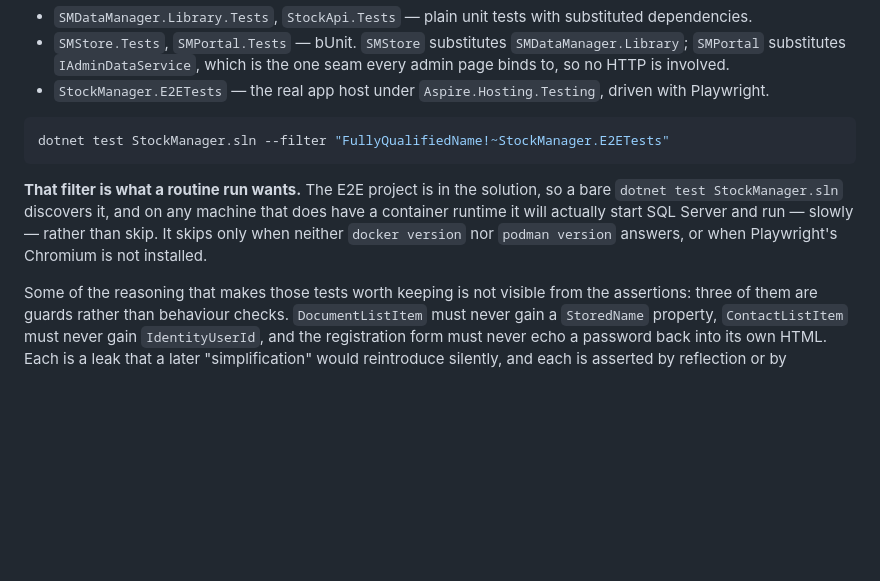
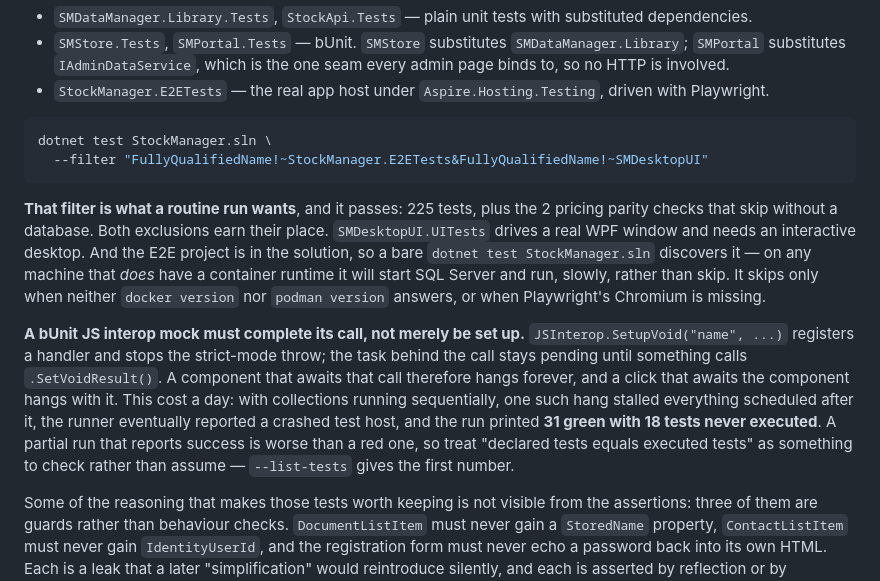
Before and after one commit to ChadiHD/StockManager, a Markdown page: CLAUDE.md, the part around the change. Rendered like a GitHub page; blank space fills up the shorter version.

Commit message:
Record the verified test command and the bUnit interop trap
The filter now excludes SMDesktopUI as well as the E2E project, which is what
actually passes headless: 225 tests plus the 2 parity checks that skip without
a database.

Adds the trap that cost the most time in this phase. A bUnit JS interop mock
set up without SetVoidResult never completes its call, so an awaiting component
hangs, and with sequential collections everything after it stalls — surfacing
as a crashed test host and a run reporting 31 green with 18 tests never
executed. A partial run that reports success is the worst failure mode a test
suite has, so the note says to check declared against executed rather than
trust the summary line.

Co-Authored-By: Claude Opus 5 <noreply@anthropic.com>

````diff
--- a/CLAUDE.md
+++ b/CLAUDE.md
@@ -331,14 +331,27 @@ The split follows what each layer can be tested through:
   Playwright.
 
 ```bash
-dotnet test StockManager.sln --filter "FullyQualifiedName!~StockManager.E2ETests"
+dotnet test StockManager.sln \
+  --filter "FullyQualifiedName!~StockManager.E2ETests&FullyQualifiedName!~SMDesktopUI"
 ```
 
-**That filter is what a routine run wants.** The E2E project is in the solution, so a bare
-`dotnet test StockManager.sln` discovers it, and on any machine that does have a container
-runtime it will actually start SQL Server and run — slowly — rather than skip. It skips only
-when neither `docker version` nor `podman version` answers, or when Playwright's Chromium is
-not installed.
+**That filter is what a routine run wants**, and it passes: 225 tests, plus the 2 pricing
+parity checks that skip without a database. Both exclusions earn their place. `SMDesktopUI.UITests`
+drives a real WPF window and needs an interactive desktop. And the E2E project is in the
+solution, so a bare `dotnet test StockManager.sln` discovers it — on any machine that *does*
+have a container runtime it will start SQL Server and run, slowly, rather than skip. It skips
+only when neither `docker version` nor `podman version` answers, or when Playwright's Chromium
+is missing.
+
+**A bUnit JS interop mock must complete its call, not merely be set up.**
+`JSInterop.SetupVoid("name", ...)` registers a handler and stops the strict-mode throw; the
+task behind the call stays pending until something calls `.SetVoidResult()`. A component that
+awaits that call therefore hangs forever, and a click that awaits the component hangs with it.
+This cost a day: with collections running sequentially, one such hang stalled everything
+scheduled after it, the runner eventually reported a crashed test host, and the run printed
+**31 green with 18 tests never executed**. A partial run that reports success is worse than a
+red one, so treat "declared tests equals executed tests" as something to check rather than
+assume — `--list-tests` gives the first number.
 
 Some of the reasoning that makes those tests worth keeping is not visible from the assertions:
 three of them are guards rather than behaviour checks. `DocumentListItem` must never gain a
````
